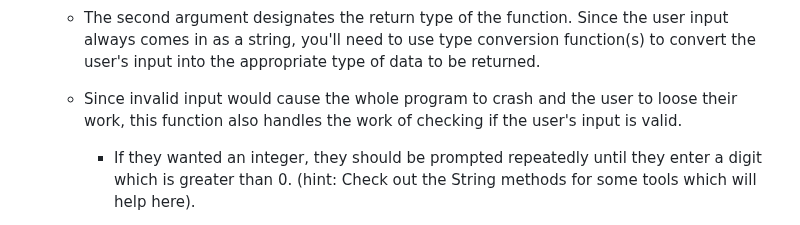
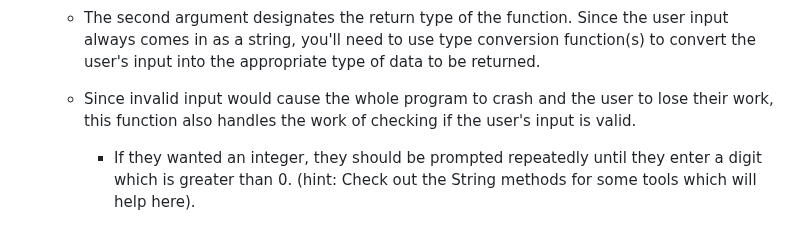
Before and after one commit to csci141/Labs, a Markdown page: 202440/Lab6/lab6.md, the part around the change. GitHub-like rendering.

Commit message:
Fixed spelling error

```diff
--- a/202440/Lab6/lab6.md
+++ b/202440/Lab6/lab6.md
@@ -36,7 +36,7 @@ From these observations, your supervisor has decided that your program can have
 3.  `prompt_user`, which receives two arguments and returns one value.
     * The first argument, of type `str`, is the text of the question that the user is prompted. In the example output above, prompt_user is called with the first argument set to `"length of the room"`, `"width of the room"` and `"shape of room 1, square or rectangle"` on different occasions.
     * The second argument designates the return type of the function. Since the user input always comes in as a string, you'll need to use type conversion function(s) to convert the user's input into the appropriate type of data to be returned.
-    * Since invalid input would cause the whole program to crash and the user to loose their work, this function also handles the work of checking if the user's input is valid.
+    * Since invalid input would cause the whole program to crash and the user to lose their work, this function also handles the work of checking if the user's input is valid.
 
         * If they wanted an integer, they should be prompted repeatedly until they enter a digit which is greater than 0. (hint: Check out the String methods for some tools which will help here).
 
```
